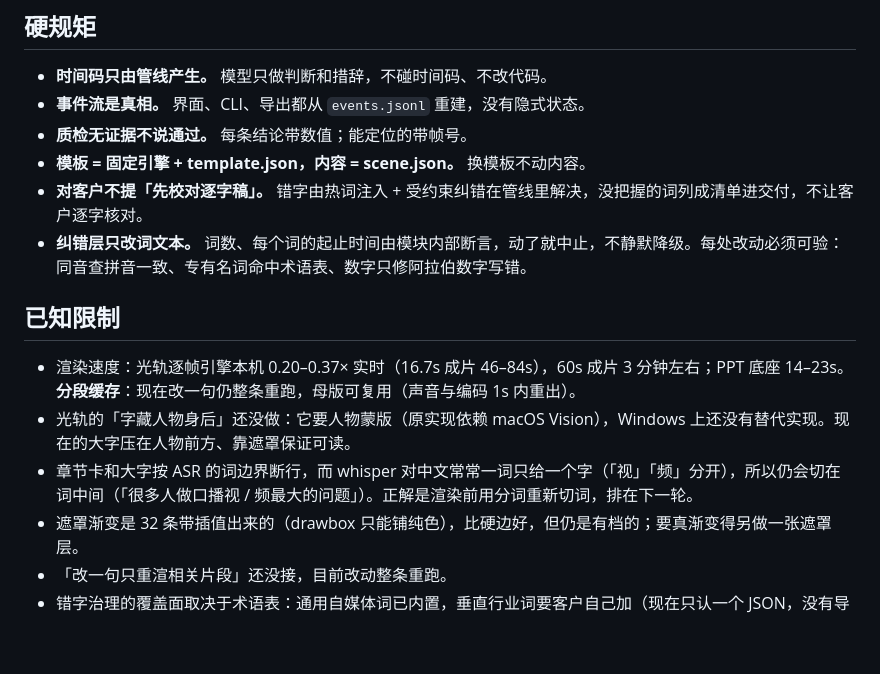
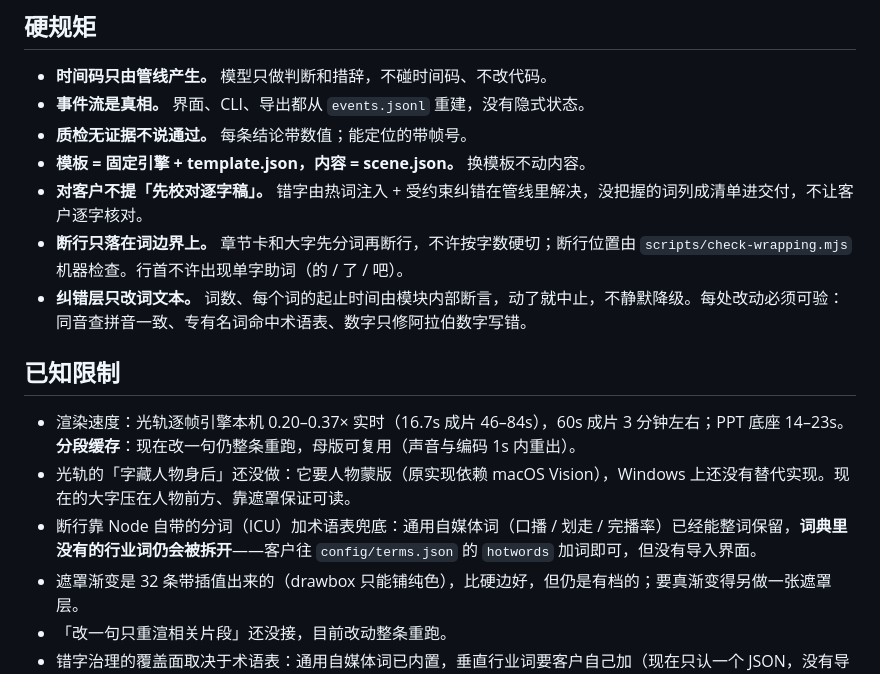
Before and after one commit to dingchenhui0618-arch/vision-bots, a Markdown page: README.md, the part around one of its changes. GitHub-like rendering; blank space fills up the shorter version.

```diff
--- a/README.md
+++ b/README.md
@@ -162,13 +164,14 @@ groups/<群 id>/          一个项目：events.jsonl / assets / work / out
 - **质检无证据不说通过。** 每条结论带数值；能定位的带帧号。
 - **模板 = 固定引擎 + template.json，内容 = scene.json。** 换模板不动内容。
 - **对客户不提「先校对逐字稿」。** 错字由热词注入 + 受约束纠错在管线里解决，没把握的词列成清单进交付，不让客户逐字核对。
+- **断行只落在词边界上。** 章节卡和大字先分词再断行，不许按字数硬切；断行位置由 `scripts/check-wrapping.mjs` 机器检查。行首不许出现单字助词（的 / 了 / 吧）。
 - **纠错层只改词文本。** 词数、每个词的起止时间由模块内部断言，动了就中止，不静默降级。每处改动必须可验：同音查拼音一致、专有名词命中术语表、数字只修阿拉伯数字写错。
 
 ## 已知限制
 
 - 渲染速度：光轨逐帧引擎本机 0.20–0.37× 实时（16.7s 成片 46–84s），60s 成片 3 分钟左右；PPT 底座 14–23s。**分段缓存**：现在改一句仍整条重跑，母版可复用（声音与编码 1s 内重出）。
 - 光轨的「字藏人物身后」还没做：它要人物蒙版（原实现依赖 macOS Vision），Windows 上还没有替代实现。现在的大字压在人物前方、靠遮罩保证可读。
-- 章节卡和大字按 ASR 的词边界断行，而 whisper 对中文常常一词只给一个字（「视」「频」分开），所以仍会切在词中间（「很多人做口播视 / 频最大的问题」）。正解是渲染前用分词重新切词，排在下一轮。
+- 断行靠 Node 自带的分词（ICU）加术语表兜底：通用自媒体词（口播 / 划走 / 完播率）已经能整词保留，**词典里没有的行业词仍会被拆开**——客户往 `config/terms.json` 的 `hotwords` 加词即可，但没有导入界面。
 - 遮罩渐变是 32 条带插值出来的（drawbox 只能铺纯色），比硬边好，但仍是有档的；要真渐变得另做一张遮罩层。
 - 「改一句只重渲相关片段」还没接，目前改动整条重跑。
 - 错字治理的覆盖面取决于术语表：通用自媒体词已内置，垂直行业词要客户自己加（现在只认一个 JSON，没有导入界面）。
```
Also changed, not shown: other parts of README.md (+5 -3 lines), docs/PROGRESS.md (+36 -0 lines), docs/template-lighttrail-916.jpg, docs/template-lighttrail.jpg, docs/template-ppt-base-916.jpg, docs/template-ppt-base.jpg, 5 other files.
